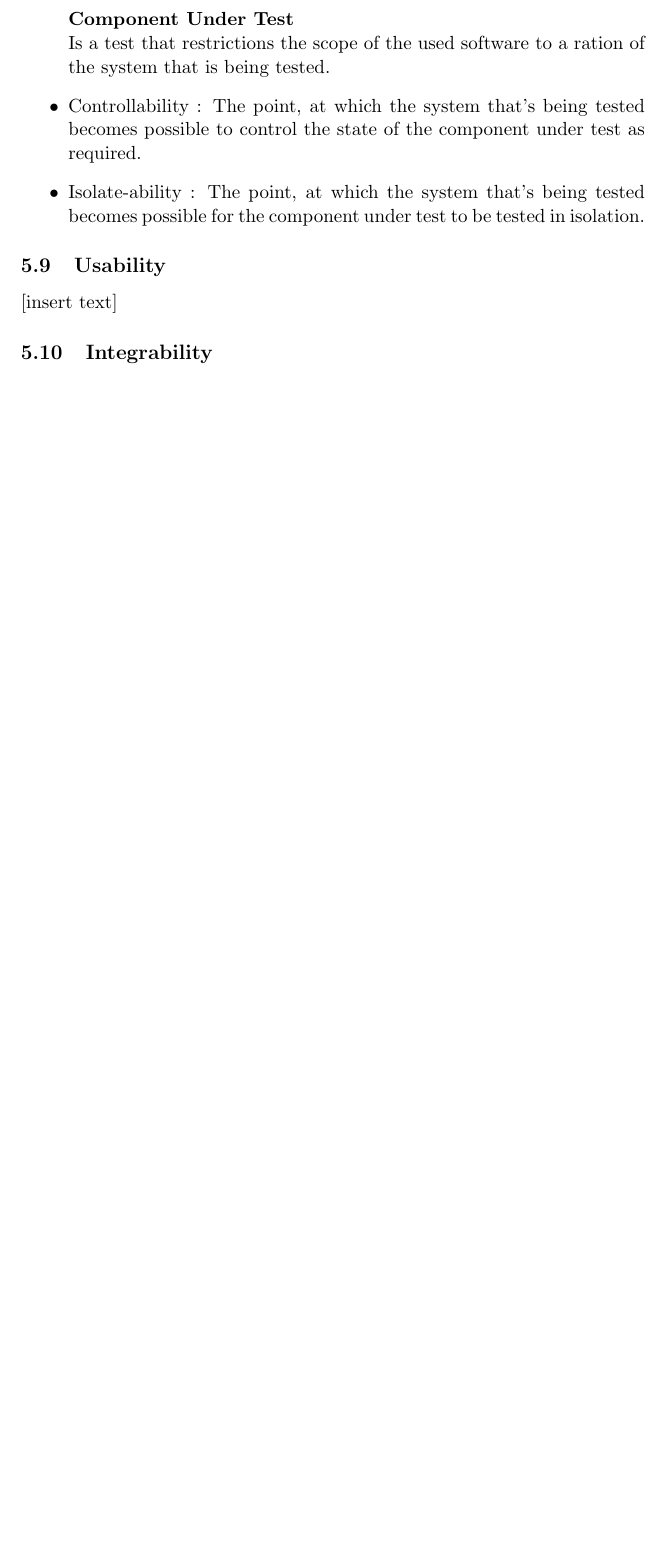
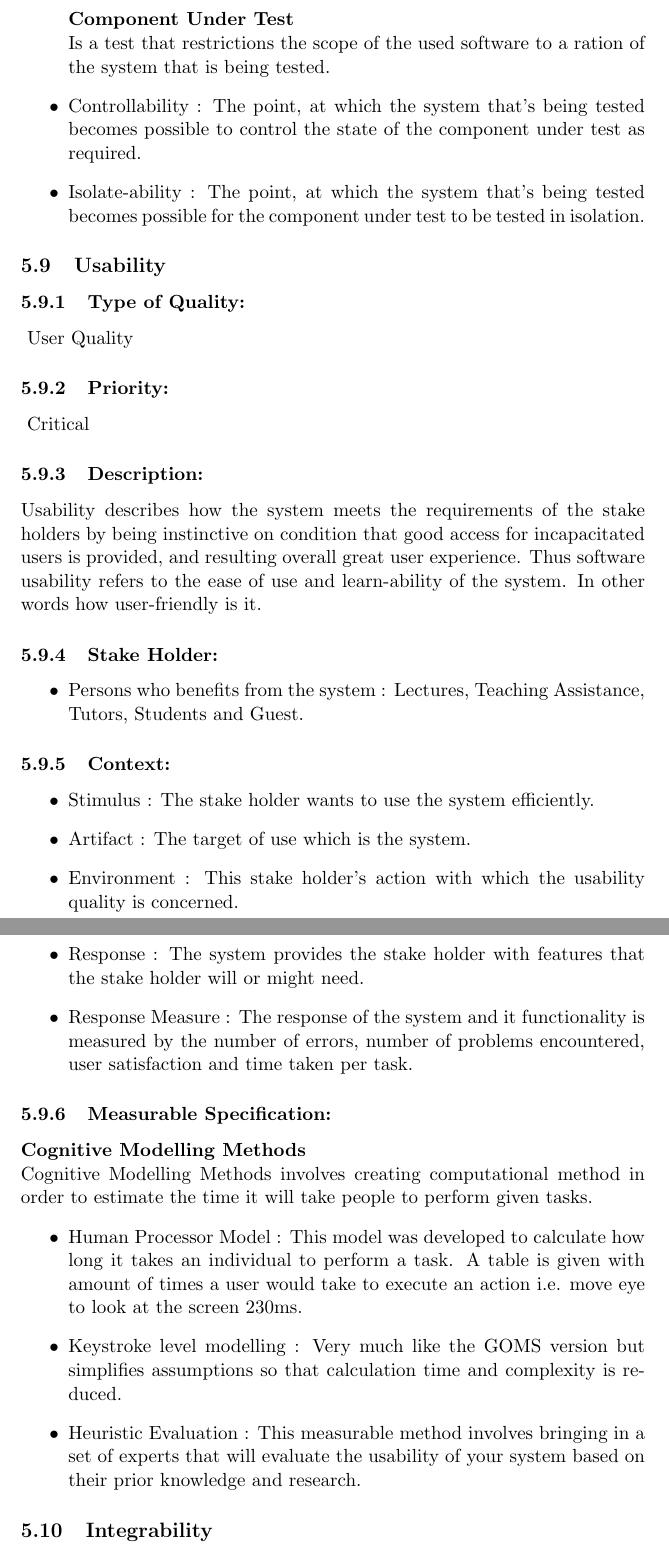
Before and after one commit to davidbreetzke/COS_301_Phase2_1B, a LaTeX document (Latex Files/ArchitecturalRequirements.tex): part of page 9 of 10 before the commit and two parts of pages 9 and 10 of 11 after it, the two joined at a grey line, cut so that both start at the same text, the shorter picture padded with empty space. Compiled offline with pdfLaTeX.

Commit message:
Usability Quality

```diff
--- a/Latex Files/ArchitecturalRequirements.tex
+++ b/Latex Files/ArchitecturalRequirements.tex
@@ -110,7 +110,40 @@
 
 
 	\subsection{Usability }
-		[insert text]
+
+		\subsubsection{Type of Quality:}
+			\textbf{} User Quality
+
+		\subsubsection{Priority:}
+		\textbf{} Critical
+
+		\subsubsection{Description:}
+			\textbf{}Usability describes how the system meets the requirements of the stake holders by being instinctive on condition that good access for incapacitated users is provided, and resulting overall great user experience. Thus software usability refers to the ease of use and learn-ability of the system. In other words how user-friendly is it.
+
+		\subsubsection{Stake Holder:}
+			\begin{itemize}
+				\item Persons who benefits from the system : Lectures, Teaching Assistance, Tutors, Students and Guest.
+			\end{itemize}
+		\subsubsection{Context:}
+			\begin{itemize}
+				\item Stimulus : The stake holder wants to use the system efficiently.
+				\item Artifact : The target of use which is the system.
+				\item Environment : This stake holder’s action with which the usability quality is concerned.
+				\item Response : The system provides the stake holder with features that the stake holder will or might need.
+				\item Response Measure : The response of the system and it functionality is measured by the number of errors, number of problems encountered, user satisfaction and time taken per task.
+			\end{itemize}
+
+		\subsubsection{Measurable Specification:}
+			\textbf{Cognitive Modelling Methods}\\
+				Cognitive Modelling Methods involves creating computational method in order to estimate the time it will take people to perform given tasks.
+			\begin{itemize}
+
+				\item Human Processor Model : This model was developed to calculate how long it takes an individual to perform a task. A table is given with amount of times a user would take to execute an action i.e. move eye to look at the screen 230ms.
+				\item Keystroke level modelling : Very much like the GOMS version but simplifies assumptions so that calculation time and complexity is reduced.
+				\item  Heuristic Evaluation	 : This measurable method involves bringing in a set of experts that will evaluate the usability of your system based on their prior knowledge and research.
+
+			\end{itemize}
+
 	\subsection{Integrability}
 		[insert text]
 
```
Also changed, not shown: Latex Files/ArchitecturalRequirements.pdf, Latex Files/ArchitecturalRequirements.tex (6 more changed lines), 4 other files.
